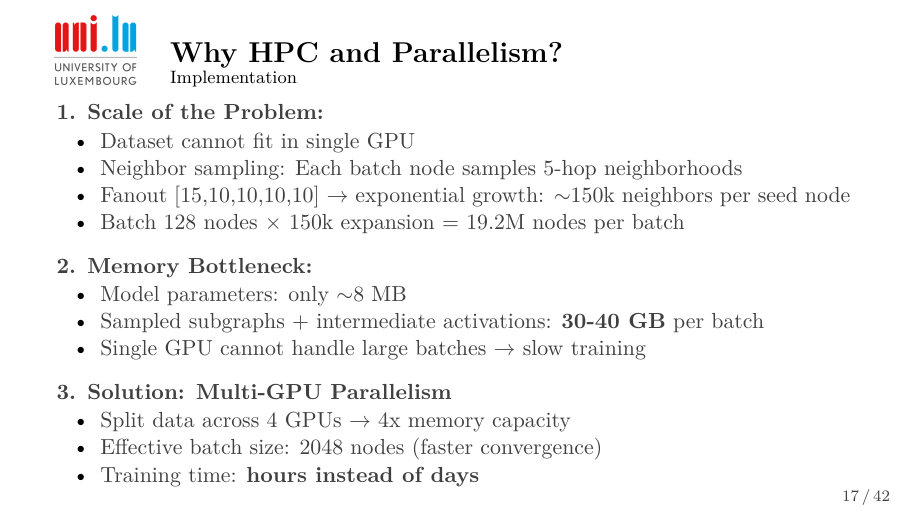
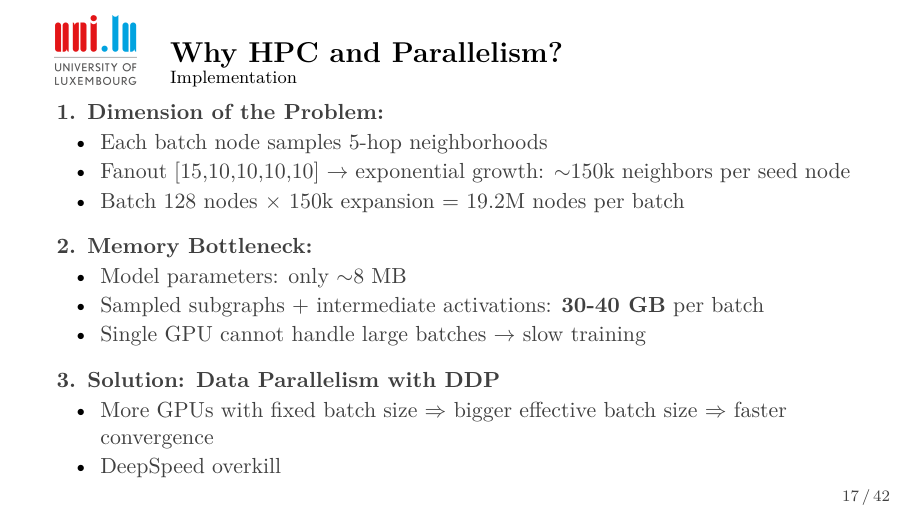
Before and after one commit to albertofinardi/Sage_GNN, LaTeX slides (presentation_beamer/graphsage_presentation.tex): page 17 of 42. Compiled offline with pdfLaTeX.

Commit message:
shorten slides 2

```diff
--- a/presentation_beamer/graphsage_presentation.tex
+++ b/presentation_beamer/graphsage_presentation.tex
@@ -300,10 +300,9 @@
 \end{frame}
 
 \begin{frame}{Why HPC and Parallelism?}
-    \textbf{1. Scale of the Problem:}
+    \textbf{1. Dimension of the Problem:}
     \begin{itemize}
-        \item Dataset cannot fit in single GPU
-        \item Neighbor sampling: Each batch node samples 5-hop neighborhoods
+        \item Each batch node samples 5-hop neighborhoods
         \item Fanout [15,10,10,10,10] $\rightarrow$ exponential growth: $\sim$150k neighbors per seed node
         \item Batch 128 nodes $\times$ 150k expansion = 19.2M nodes per batch
     \end{itemize}
@@ -317,11 +316,10 @@
     \end{itemize}
 
     \vspace{8pt}
-    \textbf{3. Solution: Multi-GPU Parallelism}
+    \textbf{3. Solution: Data Parallelism with DDP}
     \begin{itemize}
-        \item Split data across 4 GPUs $\rightarrow$ 4x memory capacity
-        \item Effective batch size: 2048 nodes (faster convergence)
-        \item Training time: \textbf{hours instead of days}
+        \item More GPUs with fixed batch size $\Rightarrow$ bigger effective batch size $\Rightarrow$ faster convergence
+        \item DeepSpeed overkill
     \end{itemize}
 \end{frame}
 
```
Also changed, not shown: presentation_beamer/graphsage_presentation.pdf.
